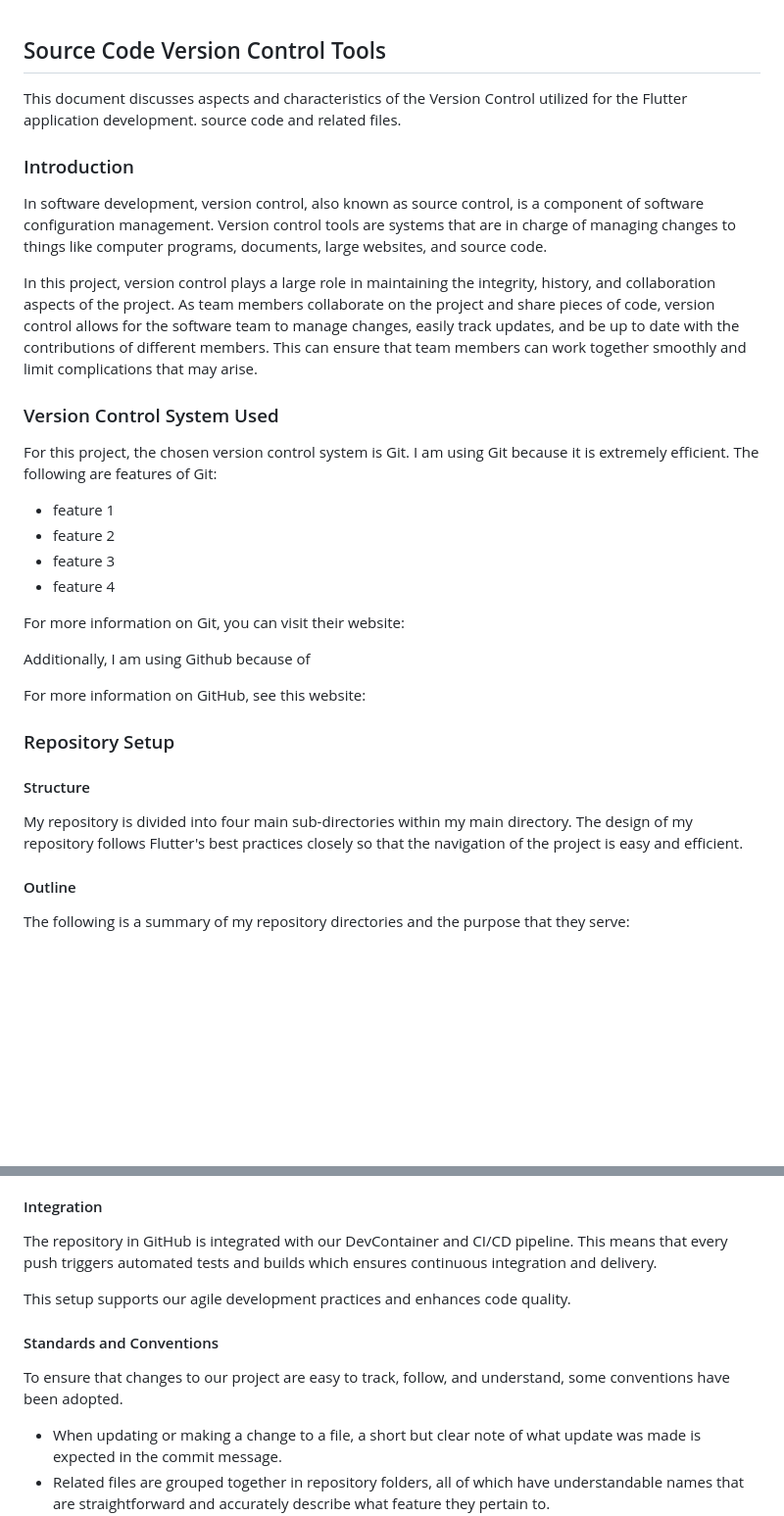
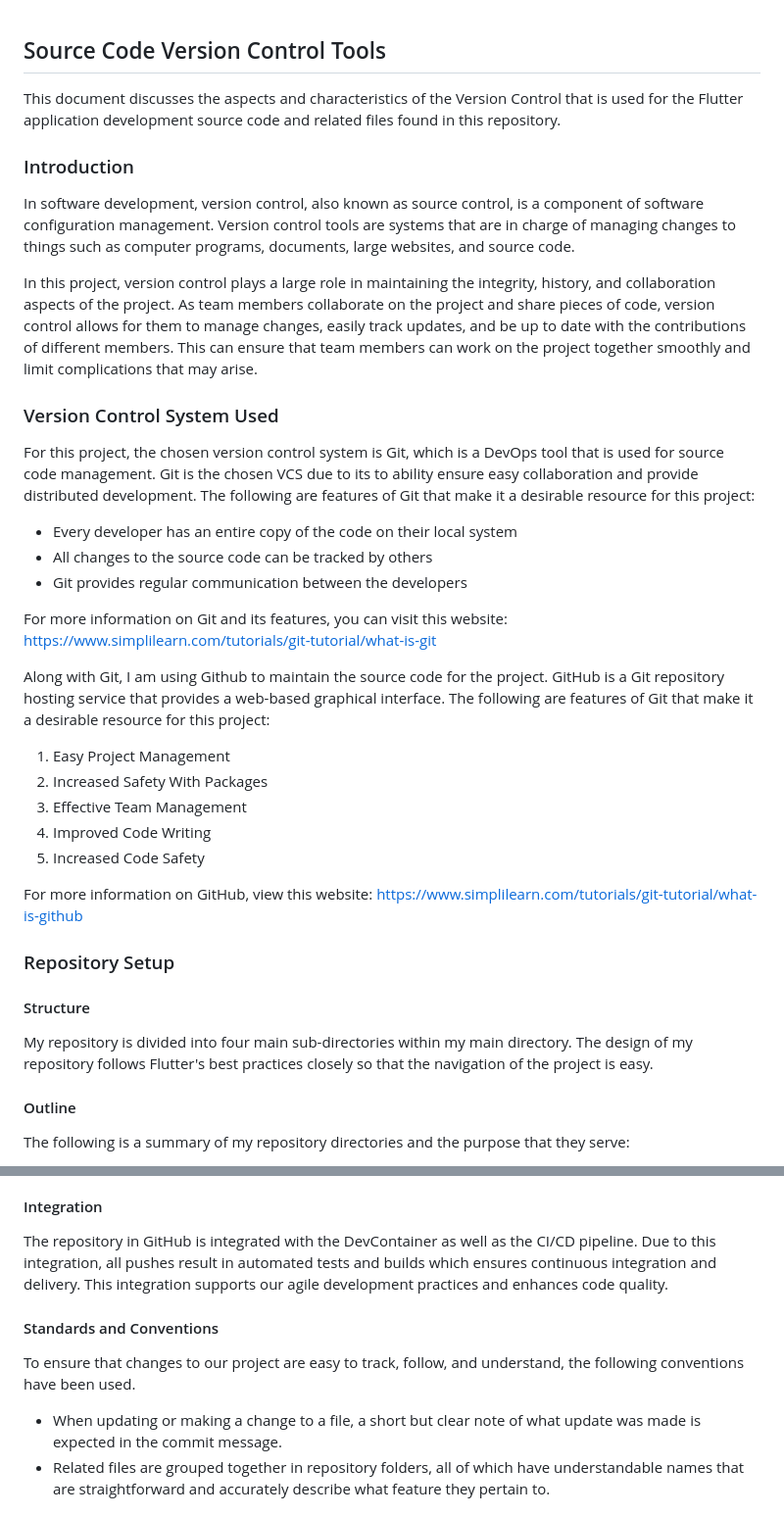
Before and after one commit to philomina-1/CSC-325-Container-Project, a Markdown page: docs/VersionControl.md, 2 parts joined by grey strips. Shown at 98% size. GitHub-like rendering; blank space fills up the shorter version.

```diff
--- a/docs/VersionControl.md
+++ b/docs/VersionControl.md
@@ -1,28 +1,32 @@
 ## Source Code Version Control Tools
-This document discusses aspects and characteristics of the Version Control utilized for the Flutter application development. source code and related files.
+This document discusses the aspects and characteristics of the Version Control that is used for the Flutter application development source code and related files found in this repository.
 
 ### Introduction
-In software development, version control, also known as source control, is a component of software configuration management. Version control tools are systems that are in charge of managing changes to things like computer programs, documents, large websites, and source code.
+In software development, version control, also known as source control, is a component of software configuration management. Version control tools are systems that are in charge of managing changes to things such as  computer programs, documents, large websites, and source code.
 
-In this project, version control plays a large role in maintaining the integrity, history, and collaboration aspects of the project. As team members collaborate on the project and share pieces of code, version control allows for the software team to manage changes, easily track updates, and be up to date with the contributions of different members. This can ensure that team members can work together smoothly and limit complications that may arise.
+In this project, version control plays a large role in maintaining the integrity, history, and collaboration aspects of the project. As team members collaborate on the project and share pieces of code, version control allows for them to manage changes, easily track updates, and be up to date with the contributions of different members. This can ensure that team members can work on the project together smoothly and limit complications that may arise.
 
 ### Version Control System Used
 
-For this project, the chosen version control system is Git. I am using Git because it is extremely efficient. The following are features of Git:
-- feature 1
-- feature 2
-- feature 3
-- feature 4
+For this project, the chosen version control system is Git, which is a DevOps tool that is used for source code management. Git is the chosen VCS due to its to ability ensure easy collaboration and provide distributed development. The following are features of Git that make it a desirable resource for this project:
+- Every developer has an entire copy of the code on their local system
+- All changes to the source code can be tracked by others
+- Git provides regular communication between the developers
 
-For more information on Git, you can visit their website:
+For more information on Git and its features, you can visit this website: https://www.simplilearn.com/tutorials/git-tutorial/what-is-git
 
-Additionally, I am using Github because of
+Along with Git, I am using Github to maintain the source code for the project. GitHub is a Git repository hosting service that provides a web-based graphical interface. The following are features of Git that make it a desirable resource for this project:
+1. Easy Project Management
+2. Increased Safety With Packages
+3. Effective Team Management
+4. Improved Code Writing
+5. Increased Code Safety
 
-For more information on GitHub, see this website:
+For more information on GitHub, view this website: https://www.simplilearn.com/tutorials/git-tutorial/what-is-github
 
 ### Repository Setup
 #### Structure
-My repository is divided into four main sub-directories within my main directory. The design of my repository follows Flutter's best practices closely so that the navigation of the project is easy and efficient.
+My repository is divided into four main sub-directories within my main directory. The design of my repository follows Flutter's best practices closely so that the navigation of the project is easy.
 
 #### Outline
 The following is a summary of my repository directories and the purpose that they serve:
@@ -37,12 +41,11 @@ The following is a summary of my repository directories and the purpose that the
 
 
 #### Integration
-The repository in GitHub is integrated with our DevContainer and CI/CD pipeline. This means that every push triggers automated tests and builds which ensures  continuous integration and delivery.
-
-This setup supports our agile development practices and enhances code quality.
+The repository in GitHub is integrated with the DevContainer as well as the CI/CD pipeline. Due to this integration, all pushes result in automated tests and builds which ensures continuous integration and delivery. This integration supports our agile development practices and enhances code quality.
 
 #### Standards and Conventions
-To ensure that changes to our project are easy to track, follow, and understand, some conventions have been adopted.
+To ensure that changes to our project are easy to track, follow, and understand, the following conventions have been used.
+
 - When updating or making a change to a file, a short but clear note of what update was made is expected in the commit message.
 - Related files are grouped together in repository folders, all of which have understandable names that are straightforward and accurately describe what feature they pertain to.
 - Titles of documentation files clearly state what section of the documentation that file refers to.
```
